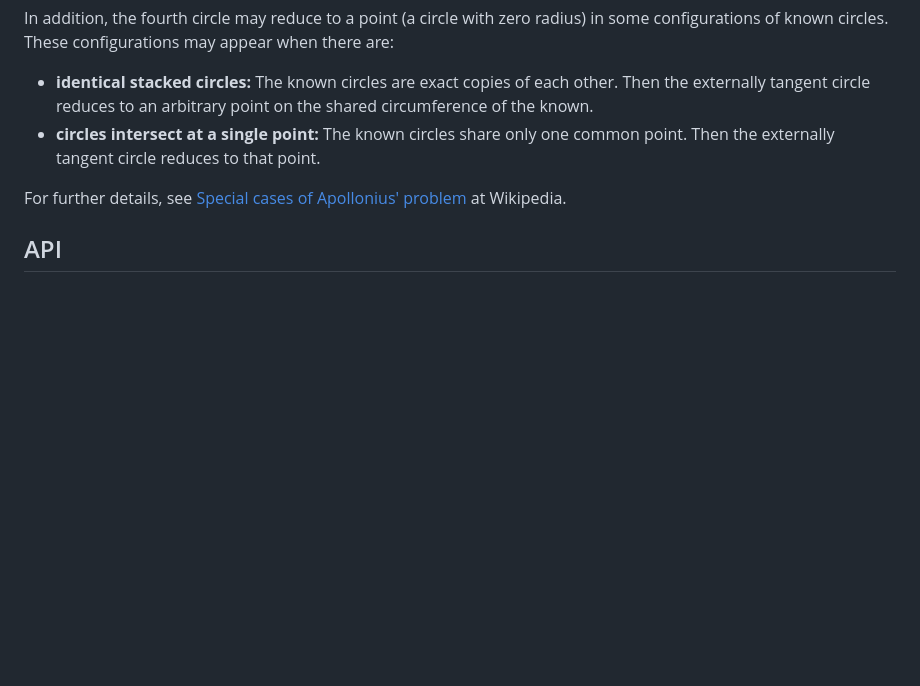
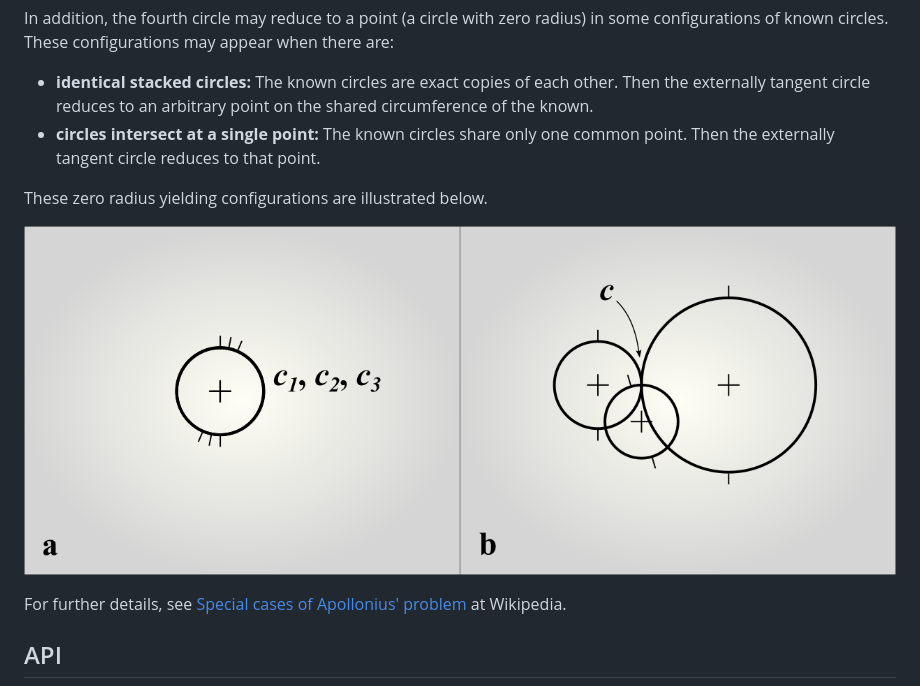
Before and after one commit to axelpale/apollonius, a Markdown page: README.md, the part around the change. Drawn GitHub-style; pictures changed too: doc/example_special_case_point-like.png (added); blank space fills up the shorter version.

Commit message:
fix #8: illustrate special cases

```diff
--- a/README.md
+++ b/README.md
@@ -117,6 +117,10 @@ In addition, the fourth circle may reduce to a point (a circle with zero radius)
 - **identical stacked circles:** The known circles are exact copies of each other. Then the externally tangent circle reduces to an arbitrary point on the shared circumference of the known.
 - **circles intersect at a single point:** The known circles share only one common point. Then the externally tangent circle reduces to that point.
 
+These zero radius yielding configurations are illustrated below.
+
+![Figure: special cases: stacked circles and intersecting circles](doc/example_special_case_point-like.png "a) stacked circles; b) circles intersect at a point")
+
 For further details, see [Special cases of Apollonius' problem](https://en.wikipedia.org/wiki/Special_cases_of_Apollonius%27_problem) at Wikipedia.
 
 
```
